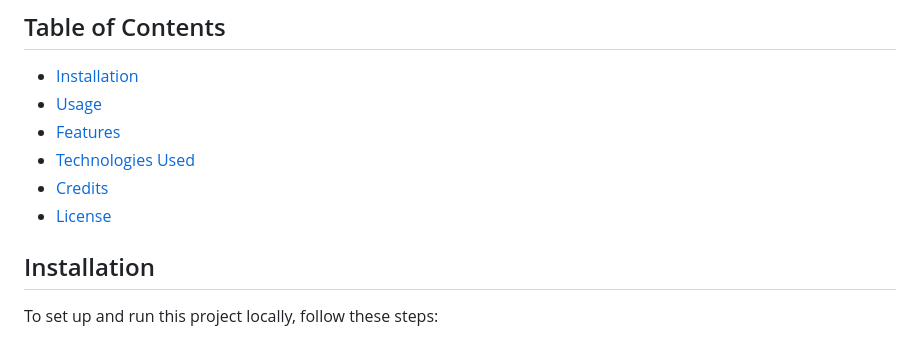
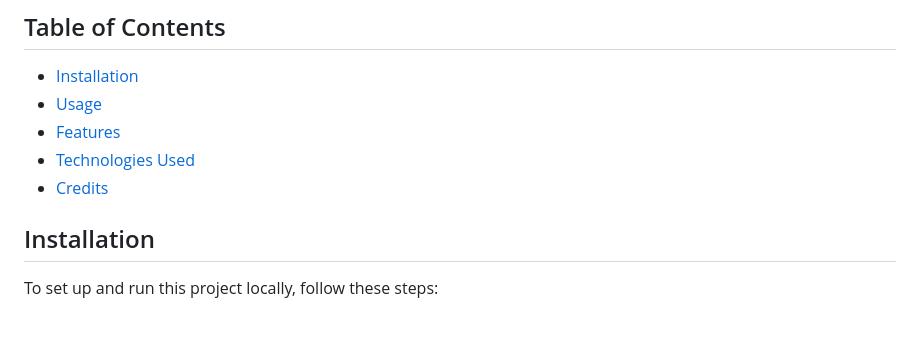
Before and after one commit to RajSekar-Dola/Digital-Gaming-Market-Place, a Markdown page: README.md, the part around the change. Drawn GitHub-style.

```diff
--- a/README.md
+++ b/README.md
@@ -18,7 +18,6 @@ The website uses MongoDB for the database, Node.js and Express for backend funct
 - [Features](#features)
 - [Technologies Used](#technologies-used)
 - [Credits](#credits)
-- [License](#license)
 
 ## Installation
 
```
